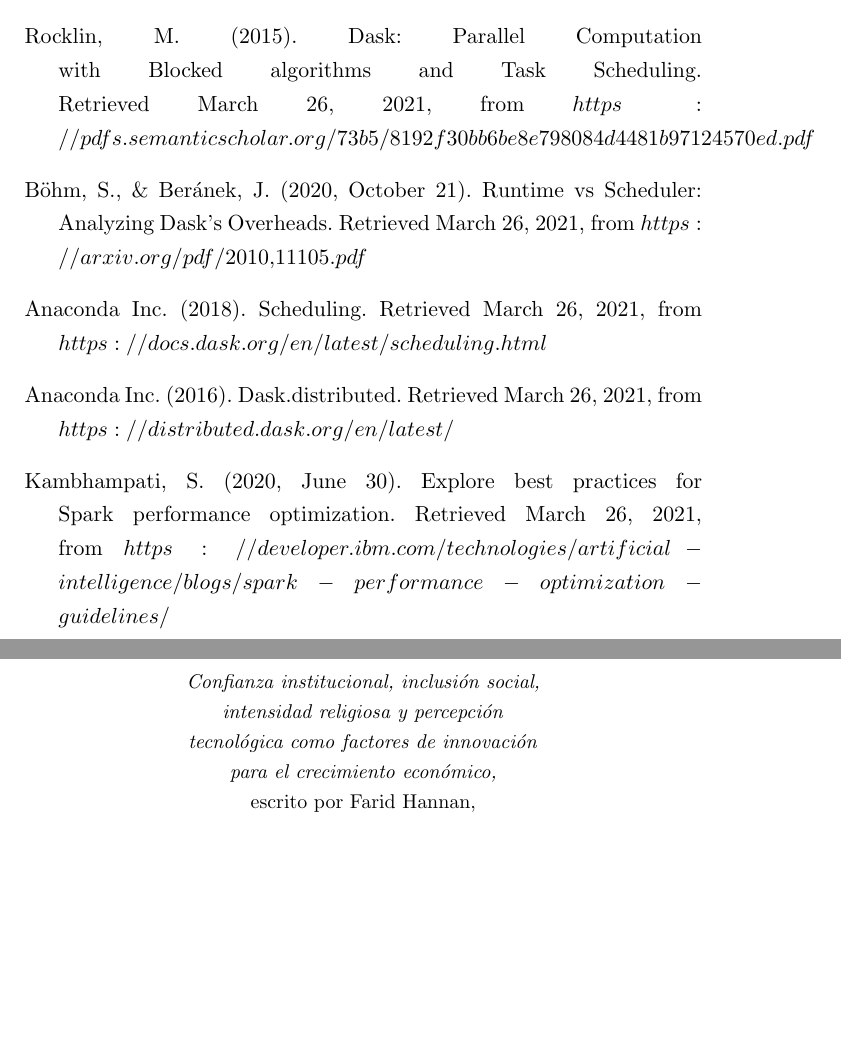
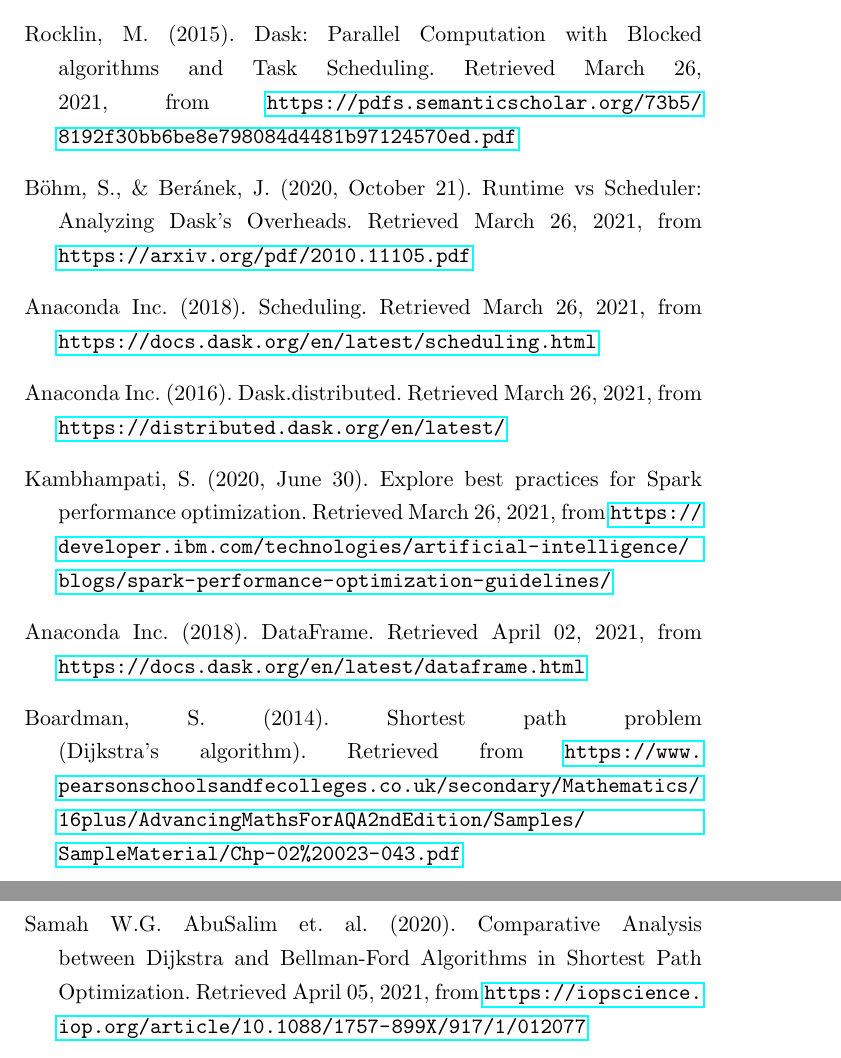
Before and after one commit to ikerforce/spark-rita, a LaTeX thesis (results/tesis/main.tex): two parts of pages 39 and 40 of 40 before the commit and two parts of pages 39 and 40 of 41 after it, joined at a grey line, cut so that both start at the same text, the shorter picture padded with empty space. Compiled offline with pdfLaTeX.

Commit message:
Añadí referencias y cambié cosas del template.

```diff
--- a/results/tesis/main.tex
+++ b/results/tesis/main.tex
@@ -293,13 +293,19 @@
 
-\bibitem{daskpaper} Rocklin, M. (2015). Dask: Parallel Computation with Blocked algorithms and Task Scheduling. Retrieved March 26, 2021, from $https://pdfs.semanticscholar.org/73b5/8192f30bb6be8e798084d4481b97124570ed.pdf$
+\bibitem{daskpaper} Rocklin, M. (2015). Dask: Parallel Computation with Blocked algorithms and Task Scheduling. Retrieved March 26, 2021, from \url{https://pdfs.semanticscholar.org/73b5/8192f30bb6be8e798084d4481b97124570ed.pdf}
 
-\bibitem{daskoverheads} Böhm, S., \& Beránek, J. (2020, October 21). Runtime vs Scheduler: Analyzing Dask’s Overheads. Retrieved March 26, 2021, from $https://arxiv.org/pdf/2010.11105.pdf$
+\bibitem{daskoverheads} Böhm, S., \& Beránek, J. (2020, October 21). Runtime vs Scheduler: Analyzing Dask’s Overheads. Retrieved March 26, 2021, from \url{https://arxiv.org/pdf/2010.11105.pdf}
 
-\bibitem{daskscheduling} Anaconda Inc. (2018). Scheduling. Retrieved March 26, 2021, from $https://docs.dask.org/en/latest/scheduling.html$
+\bibitem{daskscheduling} Anaconda Inc. (2018). Scheduling. Retrieved March 26, 2021, from \url{https://docs.dask.org/en/latest/scheduling.html}
 
-\bibitem{daskdistributed} Anaconda Inc. (2016). Dask.distributed. Retrieved March 26, 2021, from $https://distributed.dask.org/en/latest/$
+\bibitem{daskdistributed} Anaconda Inc. (2016). Dask.distributed. Retrieved March 26, 2021, from \url{https://distributed.dask.org/en/latest/}
 
-\bibitem{sparkibm} Kambhampati, S. (2020, June 30). Explore best practices for Spark performance optimization. Retrieved March 26, 2021, from $https://developer.ibm.com/technologies/artificial-intelligence/blogs/spark-performance-optimization-guidelines/$
+\bibitem{sparkibm} Kambhampati, S. (2020, June 30). Explore best practices for Spark performance optimization. Retrieved March 26, 2021, from \url{https://developer.ibm.com/technologies/artificial-intelligence/blogs/spark-performance-optimization-guidelines/}
+
+\bibitem{daskdataframe} Anaconda Inc. (2018). DataFrame. Retrieved April 02, 2021, from \url{https://docs.dask.org/en/latest/dataframe.html}
+
+\bibitem{dijkstraexplicado} Boardman, S. (2014). Shortest path problem (Dijkstra’s algorithm). Retrieved from \url{https://www.pearsonschoolsandfecolleges.co.uk/secondary/Mathematics/16plus/AdvancingMathsForAQA2ndEdition/Samples/SampleMaterial/Chp-02\%20023-043.pdf}
+
+\bibitem{dijkstrabellford} Samah W.G. AbuSalim et. al. (2020). Comparative Analysis between Dijkstra and Bellman-Ford Algorithms in Shortest Path Optimization. Retrieved April 05, 2021, from \url{https://iopscience.iop.org/article/10.1088/1757-899X/917/1/012077}
 
 %BBBBB
 
@@ -360,7 +366,7 @@
 \small
 \label{ed}
 \begin{tabular}{c}
-\textit{Confianza institucional, inclusión social,}\\ \textit{intensidad religiosa y percepción}\\ \textit{tecnológica como factores de innovación}\\ \textit{para el crecimiento económico,}\\ escrito por Farid Hannan,\\ se terminó de imprimir en diciembre de 2018\\ en los talleres de Tesis Matozo.\\ Campeche 156, colonia Roma,\\ Ciudad de México.
+\textit{Comparación de Dask y Spark en} \\ \textit{procesamiento de grandes volúmenes de datos,}\\ escrito por Iker Olarra,\\ se terminó de imprimir en agosto de 2021\\ en los talleres de Tesis Matozo.\\ Campeche 156, colonia Roma,\\ Ciudad de México.
 \end{tabular}
 \end{table}
 
```
Also changed, not shown: results/tesis/main.tex (10 more changed lines).
